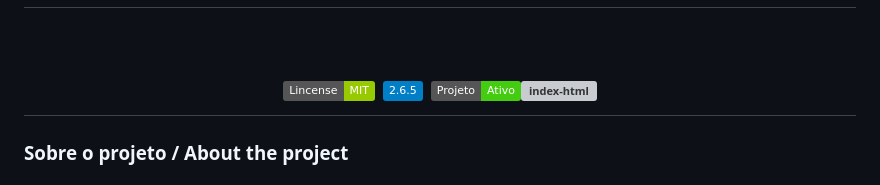
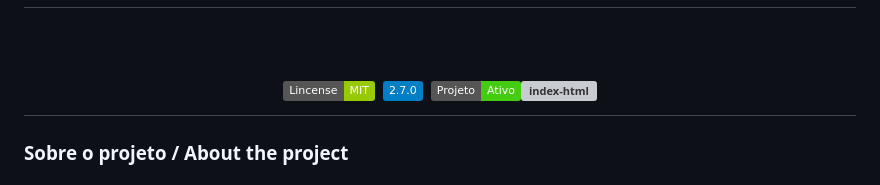
Before and after one commit to ronanbastos/Nandraki.js, a Markdown page: README.md, the part around the change. GitHub-like rendering; badges without logos; grey boxes are pictures that could not be loaded.

```diff
--- a/README.md
+++ b/README.md
@@ -2,7 +2,7 @@
 
 <br>
 <h1 align="center"><img src="https://img.shields.io/badge/Lincense-MIT-green" alt="index-html" border="0">
-<img src="https://img.shields.io/badge/2.6.5-blue" alt="index-html" >
+<img src="https://img.shields.io/badge/2.7.0-blue" alt="index-html" >
  <img src="https://img.shields.io/badge/Projeto-Ativo-success" alt="index-html" border="0"><img src="https://img.shields.io/badge/Ultima%20Att-19/06/2025-green" alt="index-html" >
 
 <br>
```
